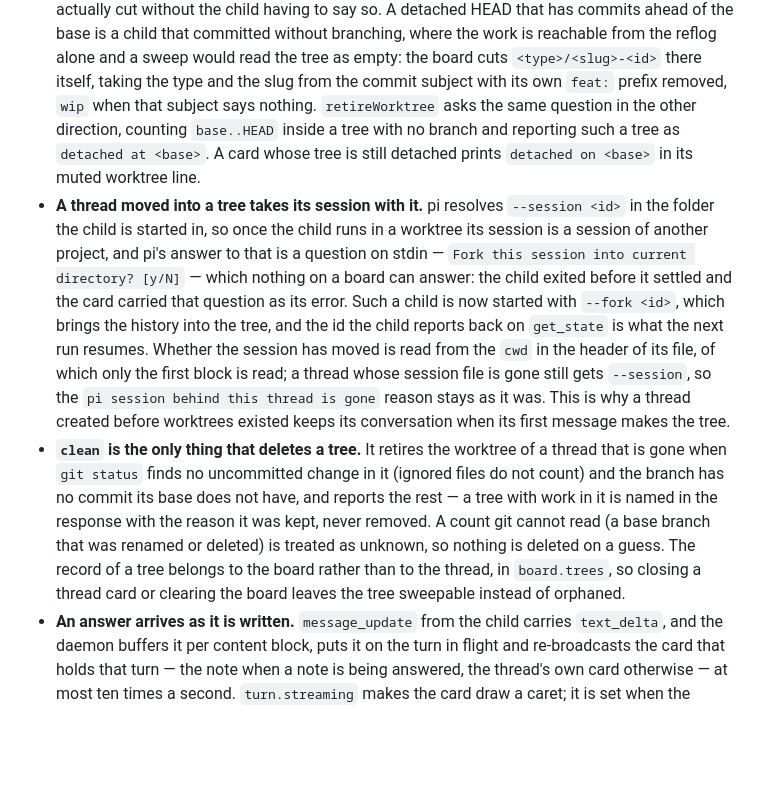
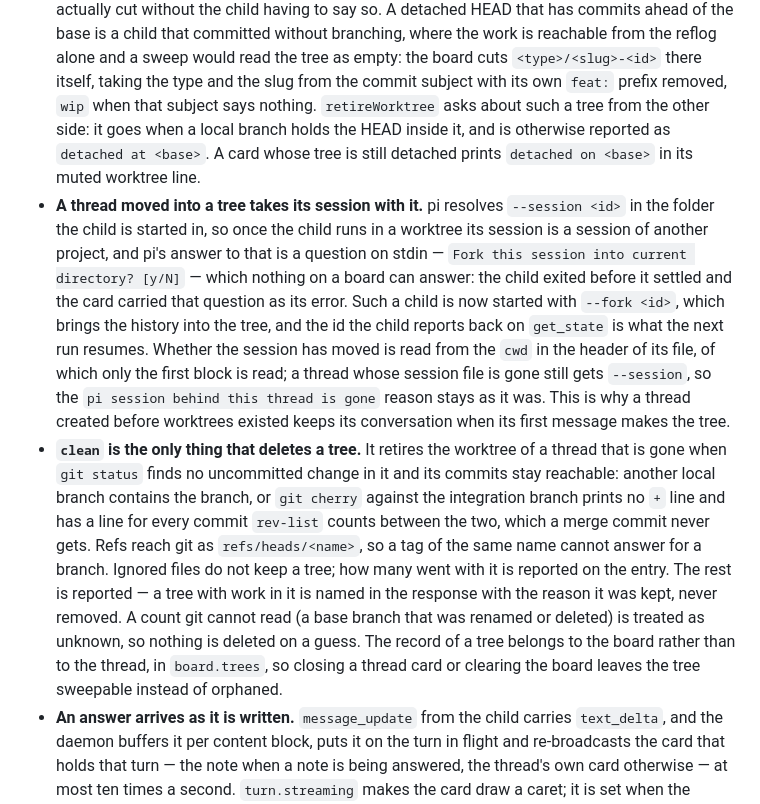
Before and after one commit to theMladyPan/pi-studio, a Markdown page: STATE.md, the part around the change. GitHub-like rendering; blank space fills up the shorter version.

Commit message:
docs(state): describe the sweep's reachability proofs

```diff
--- a/STATE.md
+++ b/STATE.md
@@ -119,8 +119,8 @@ commit's own account rather than on a check run now, the section below says so.
   base is a child that committed without branching, where the work is reachable from the reflog alone
   and a sweep would read the tree as empty: the board cuts `<type>/<slug>-<id>` there itself, taking
   the type and the slug from the commit subject with its own `feat:` prefix removed, `wip` when that
-  subject says nothing. `retireWorktree` asks the same question in the other direction, counting
-  `base..HEAD` inside a tree with no branch and reporting such a tree as `detached at <base>`. A card
+  subject says nothing. `retireWorktree` asks about such a tree from the other side: it goes when a
+  local branch holds the HEAD inside it, and is otherwise reported as `detached at <base>`. A card
   whose tree is still detached prints `detached on <base>` in its muted worktree line.
 - **A thread moved into a tree takes its session with it.** pi resolves `--session <id>` in the folder
   the child is started in, so once the child runs in a worktree its session is a session of another
@@ -133,12 +133,15 @@ commit's own account rather than on a check run now, the section below says so.
   thread is gone` reason stays as it was. This is why a thread created before worktrees existed keeps
   its conversation when its first message makes the tree.
 - **`clean` is the only thing that deletes a tree.** It retires the worktree of a thread that is gone
-  when `git status` finds no uncommitted change in it (ignored files do not count) and the branch has
-  no commit its base does not have, and reports the rest — a tree with work in it is named in the
-  response with the reason it was kept, never removed. A count git cannot read (a base branch that was
-  renamed or deleted) is treated as unknown, so nothing is deleted on a guess. The record of a tree
-  belongs to the board rather than to the thread, in `board.trees`, so closing a thread card or
-  clearing the board leaves the tree sweepable instead of orphaned.
+  when `git status` finds no uncommitted change in it and its commits stay reachable: another local
+  branch contains the branch, or `git cherry` against the integration branch prints no `+` line and
+  has a line for every commit `rev-list` counts between the two, which a merge commit never gets. Refs
+  reach git as `refs/heads/<name>`, so a tag of the same name cannot answer for a branch. Ignored files
+  do not keep a tree; how many went with it is reported on the entry. The rest is reported — a tree
+  with work in it is named in the response with the reason it was kept, never removed. A count git
+  cannot read (a base branch that was renamed or deleted) is treated as unknown, so nothing is deleted
+  on a guess. The record of a tree belongs to the board rather than to the thread, in `board.trees`, so
+  closing a thread card or clearing the board leaves the tree sweepable instead of orphaned.
 - **An answer arrives as it is written.** `message_update` from the child carries `text_delta`, and
   the daemon buffers it per content block, puts it on the turn in flight and re-broadcasts the card
   that holds that turn — the note when a note is being answered, the thread's own card otherwise — at
```
